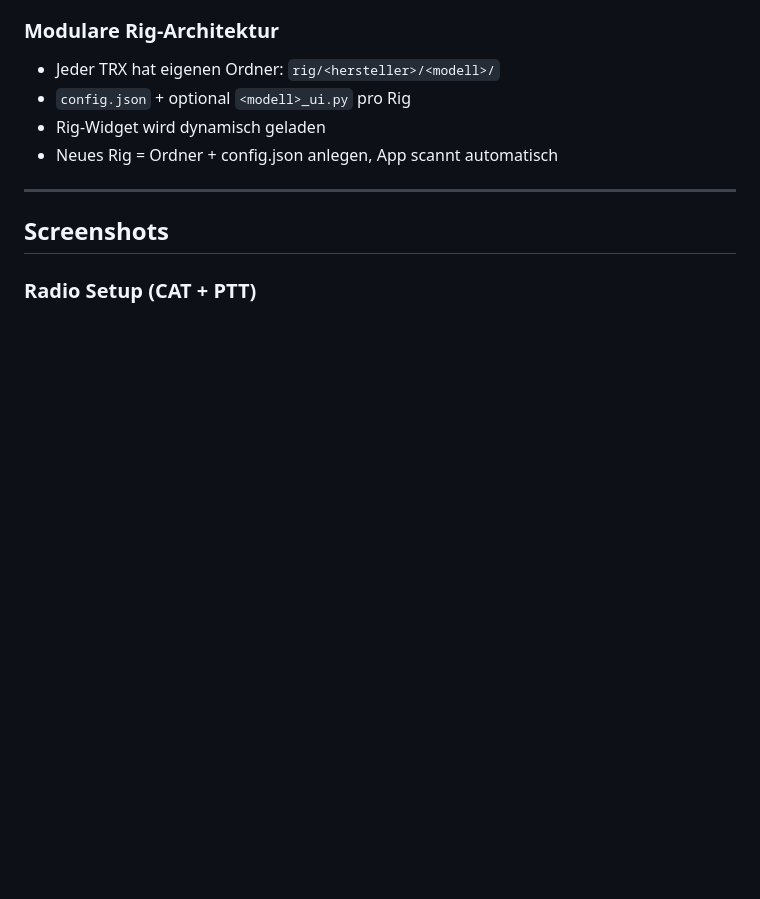
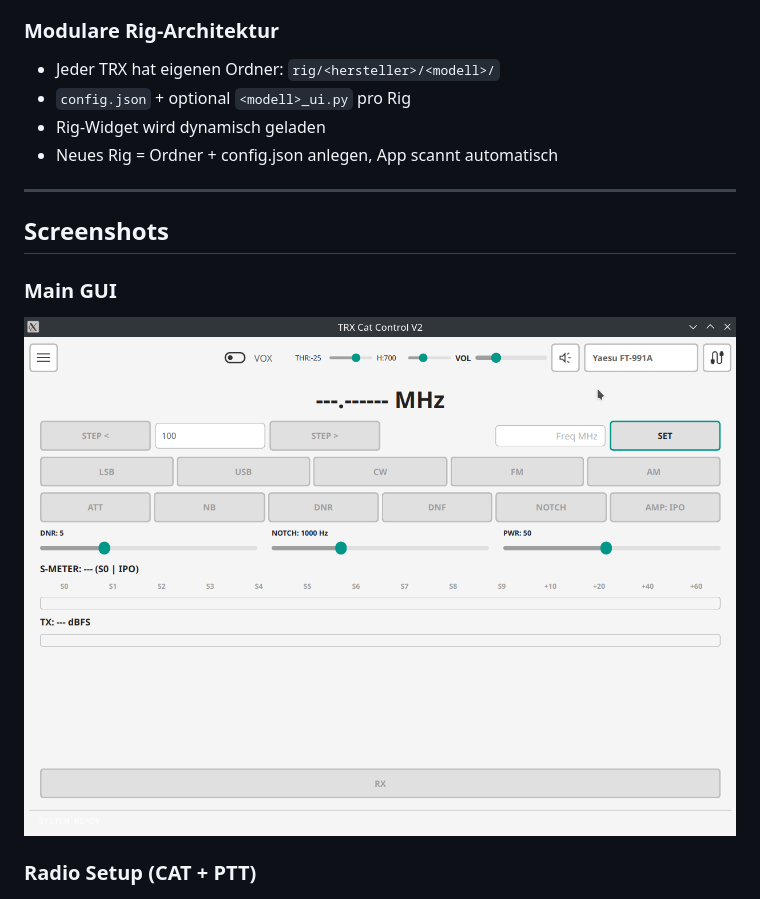
Before and after one commit to DO4NRW/TRX-Cat-Controll, a Markdown page: README.md, the part around the change. Drawn GitHub-style; pictures changed too: Screenshot0.png (added); blank space fills up the shorter version.

Commit message:
Main GUI Screenshot hinzugefügt
Co-Authored-By: Claude Opus 4.6 (1M context) <noreply@anthropic.com>

```diff
--- a/README.md
+++ b/README.md
@@ -59,6 +59,9 @@ Damit lässt sich Sprachbetrieb und Digitalbetrieb ohne extra Interface realisie
 ---
 
 ## Screenshots
+
+### Main GUI
+![Main GUI](Screenshot0.png)
 
 ### Radio Setup (CAT + PTT)
 ![Radio Setup](Screenshot1.png)
```
